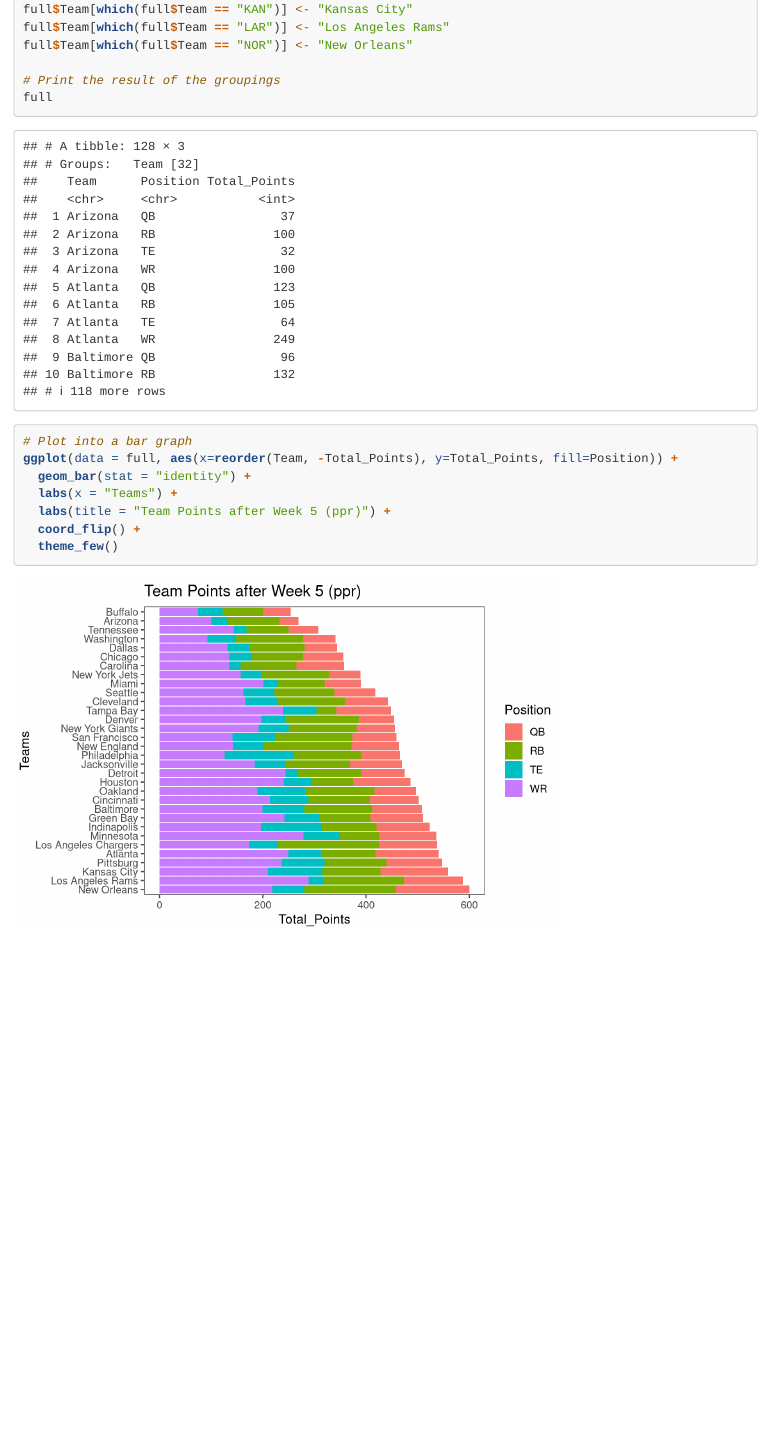
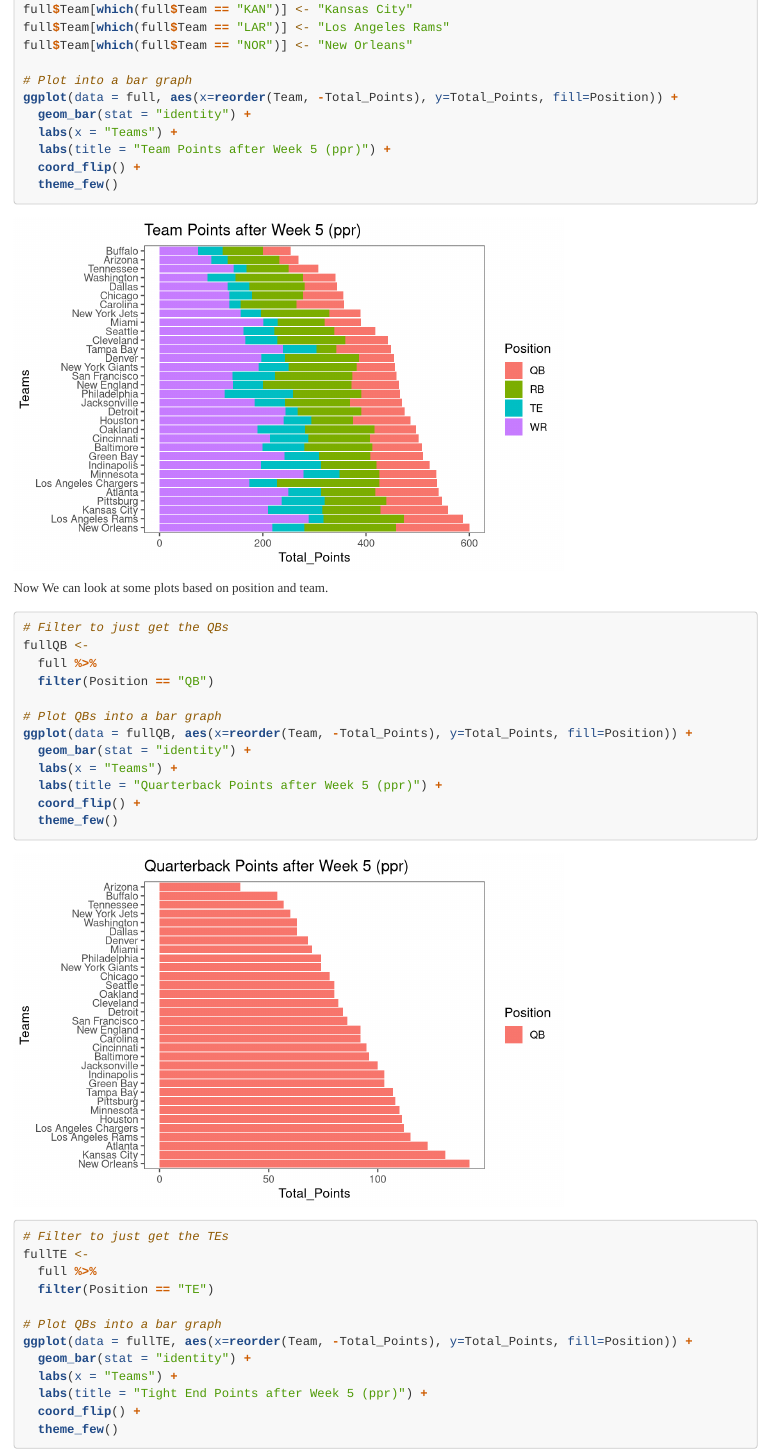
Before and after one commit to connerT/ffStatsWithR, an R Markdown document (FantasyFootball.Rmd): the page in a window 1100 px wide, from 2980 px down. Rendered offline with R 4.5, knitr and Pandoc, with nearby package versions; long lines of code are wrapped.

Commit message:
plots based on positions

````diff
--- a/FantasyFootball.Rmd
+++ b/FantasyFootball.Rmd
@@ -103,9 +103,6 @@ full$Team[which(full$Team == "KAN")] <- "Kansas City"
 full$Team[which(full$Team == "LAR")] <- "Los Angeles Rams"
 full$Team[which(full$Team == "NOR")] <- "New Orleans"
 
-# Print the result of the groupings
-full
-
 # Plot into a bar graph
 ggplot(data = full, aes(x=reorder(Team, -Total_Points), y=Total_Points, fill=Position)) +
   geom_bar(stat = "identity") +
@@ -115,3 +112,32 @@ ggplot(data = full, aes(x=reorder(Team, -Total_Points), y=Total_Points, fill=Pos
   theme_few()
 
 ```
+
+Now We can look at some plots based on position and team.
+
+```{r}
+# Filter to just get the QBs
+fullQB <-
+  full %>%
+  filter(Position == "QB")
+
+# Plot QBs into a bar graph
+ggplot(data = fullQB, aes(x=reorder(Team, -Total_Points), y=Total_Points, fill=Position)) +
+  geom_bar(stat = "identity") +
+  labs(x = "Teams") +
+  labs(title = "Quarterback Points after Week 5 (ppr)") +
+  coord_flip() +
+  theme_few()
+
+# Filter to just get the TEs
+fullTE <-
+  full %>%
+  filter(Position == "TE")
+
+# Plot QBs into a bar graph
+ggplot(data = fullTE, aes(x=reorder(Team, -Total_Points), y=Total_Points, fill=Position)) +
+  geom_bar(stat = "identity") +
+  labs(x = "Teams") +
+  labs(title = "Tight End Points after Week 5 (ppr)") +
+  coord_flip() +
+  theme_few()
````
Also changed, not shown: FantasyFootball.Rmd (28 more changed lines).
